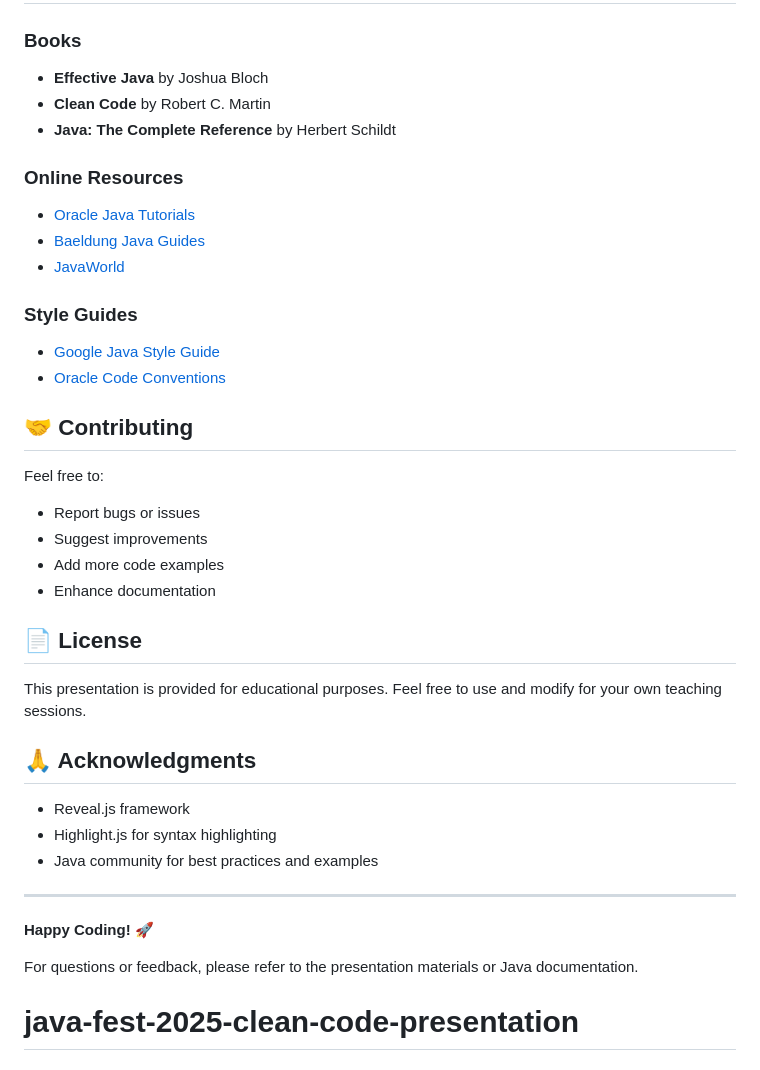
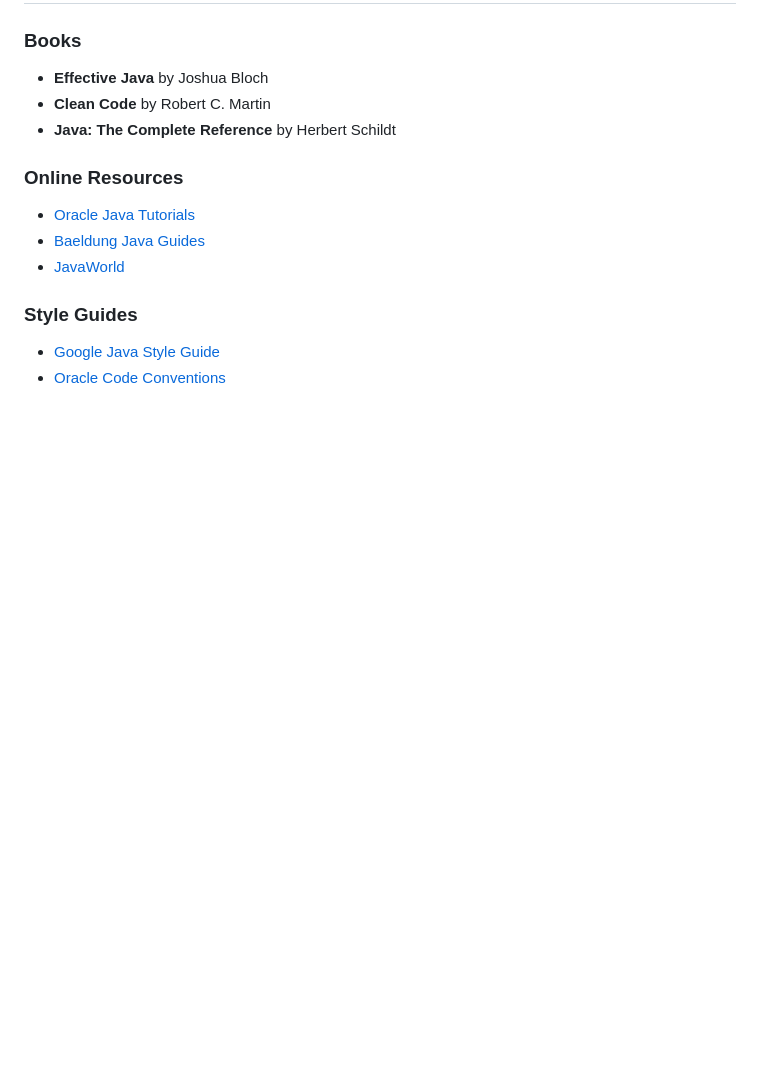
Before and after one commit to Hari-Nikesh-R/java-fest-2025-clean-code-presentation, a Markdown page: README.md, the part around the change. Rendered like a GitHub page; blank space fills up the shorter version.

```diff
--- a/README.md
+++ b/README.md
@@ -252,29 +252,3 @@ Edit `css/custom.css` to modify:
 ### Style Guides
 - [Google Java Style Guide](https://google.github.io/styleguide/javaguide.html)
 - [Oracle Code Conventions](https://www.oracle.com/java/technologies/javase/codeconventions-contents.html)
-
-## 🤝 Contributing
-
-Feel free to:
-- Report bugs or issues
-- Suggest improvements
-- Add more code examples
-- Enhance documentation
-
-## 📄 License
-
-This presentation is provided for educational purposes. Feel free to use and modify for your own teaching sessions.
-
-## 🙏 Acknowledgments
-
-- Reveal.js framework
-- Highlight.js for syntax highlighting
-- Java community for best practices and examples
-
----
-
-**Happy Coding! 🚀**
-
-For questions or feedback, please refer to the presentation materials or Java documentation.
-
-# java-fest-2025-clean-code-presentation
```
